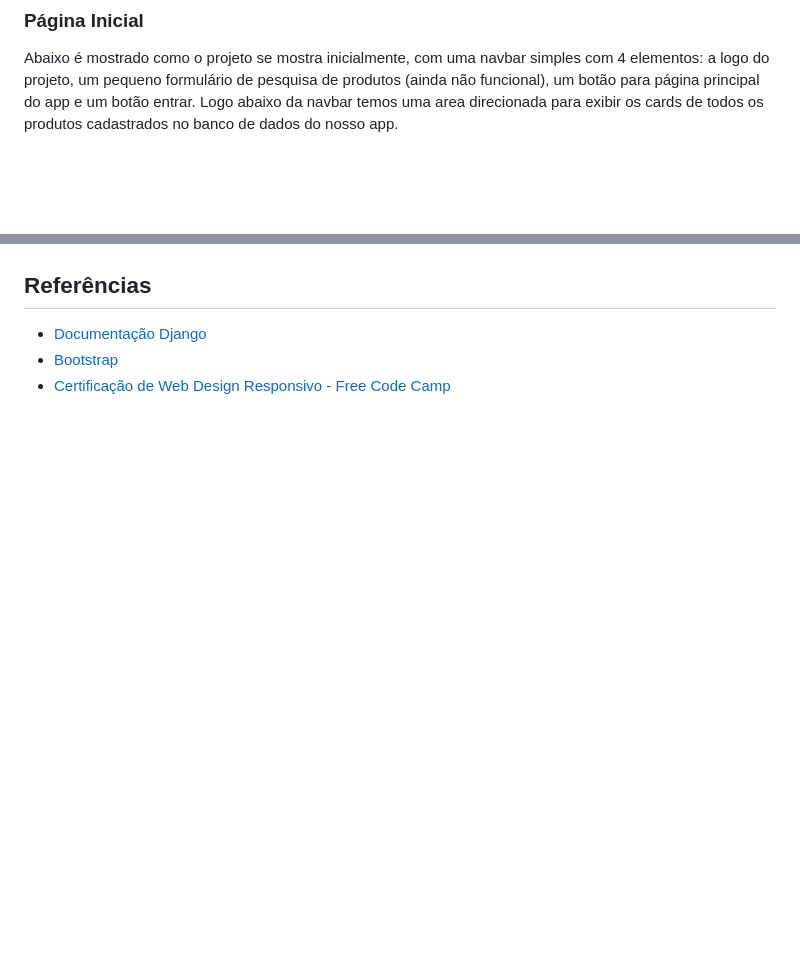
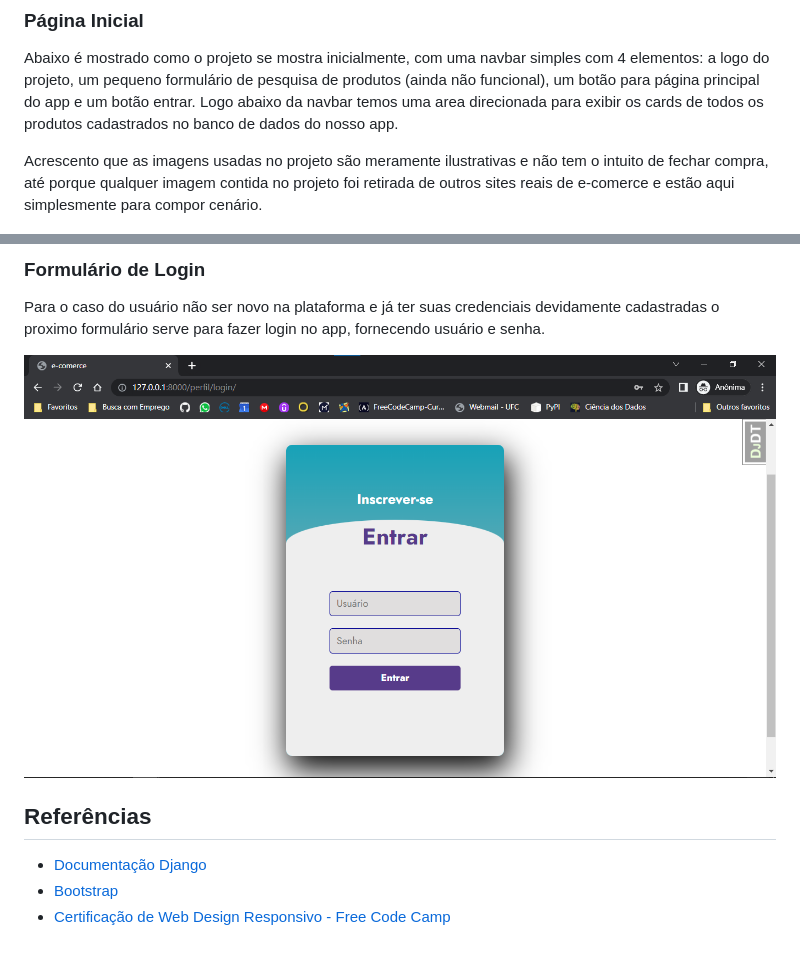
Before and after one commit to leonhardc/ecomerce-django, a Markdown page: README.md, 2 parts joined by grey strips. Drawn GitHub-style; pictures changed too: img/03-2.png (added); blank space fills up the shorter version.

Commit message:
Adicionado seção de descrição de cadastro ou Login

```diff
--- a/README.md
+++ b/README.md
@@ -84,6 +84,8 @@ Como o projeto, a início não usa de base de dados mais robustas, fique a vonta
 
 Abaixo é mostrado como o projeto se mostra inicialmente, com uma navbar simples com 4 elementos: a logo do projeto, um pequeno formulário de pesquisa de produtos (ainda não funcional), um botão para página principal do app e um botão entrar. Logo abaixo da navbar temos uma area direcionada para exibir os cards de todos os produtos cadastrados no banco de dados do nosso app.
 
+Acrescento que as imagens usadas no projeto são meramente ilustrativas e não tem o intuito de fechar compra, até porque qualquer imagem contida no projeto foi retirada de outros sites reais de e-comerce e estão aqui simplesmente para compor cenário.
+
 ![Página Inicial](./img/01.png)
 
 ## Página de detalhes do produto
@@ -95,3 +112,9 @@ Se clicármos em qualquer cards de algum produto, seremos redirecionados para a
+### Formulário de Login
+
+Para o caso do usuário não ser novo na plataforma e já ter suas credenciais devidamente cadastradas o proximo formulário serve para fazer login no app, fornecendo usuário e senha.
+
+![Detalhe do Produto](./img/03-2.png)
+
 
 ## Referências
 
```
Also changed, not shown: other parts of README.md (+15 -0 lines).
